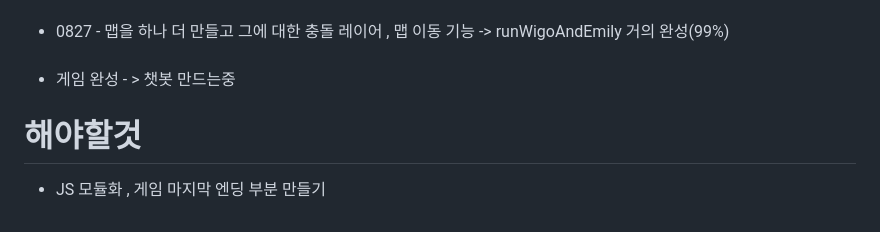
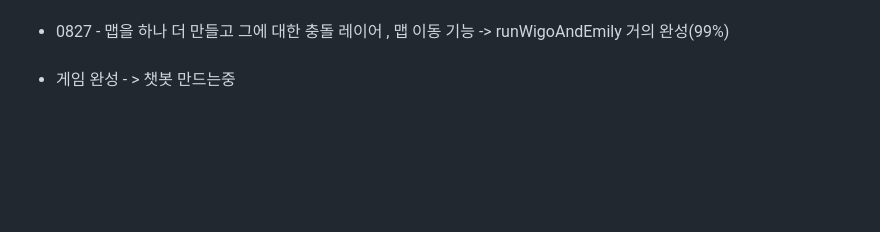
Before and after one commit to pangilK/FINAL_PROJECT, a Markdown page: README.md, the part around the change. Rendered like a GitHub page; blank space fills up the shorter version.

```diff
--- a/README.md
+++ b/README.md
@@ -56,6 +56,3 @@
 
   <li>게임 완성 - > 챗봇 만드는중 </li>
   </ul>
-
- # 해야할것
- - JS 모듈화 , 게임 마지막 엔딩 부분 만들기<br>
```
